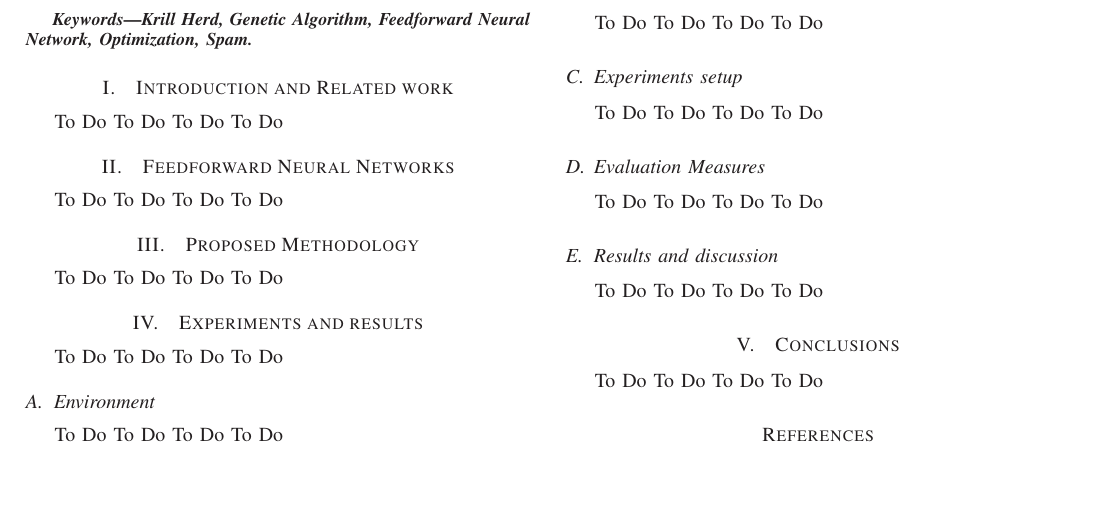
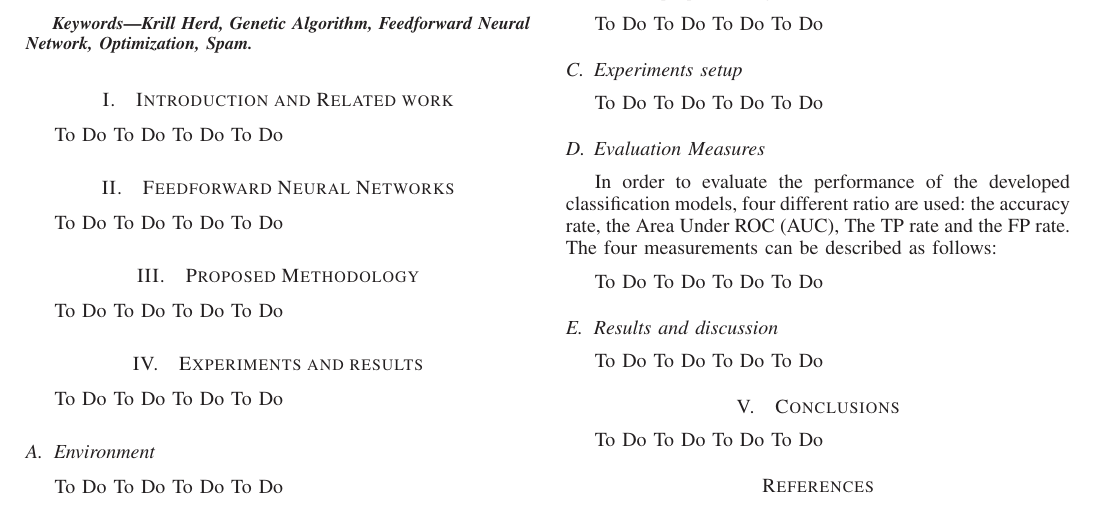
Before and after one commit to aljarrahcs/2016-BugPridicationPaper, a LaTeX paper (ICICS2016.tex): part of the page, cut so that both start at the same text, the shorter picture padded with empty space. Compiled offline with LaTeX, dvips and Ghostscript.

Commit message:
determined evaluation ratios

```diff
--- a/ICICS2016.tex
+++ b/ICICS2016.tex
@@ -79,6 +79,10 @@ Amman, Jordan\\
  To Do To Do
 
 \subsection{Evaluation Measures}
+ In order to evaluate the performance of the developed classification models, four different ratio are used: the accuracy rate, the Area Under ROC  (AUC), The TP rate and the FP rate. The four measurements can be described as follows:
+
+ % Add a table for confusion matrix
+
  To Do To Do
  To Do To Do
 \subsection{Results and discussion}
```
